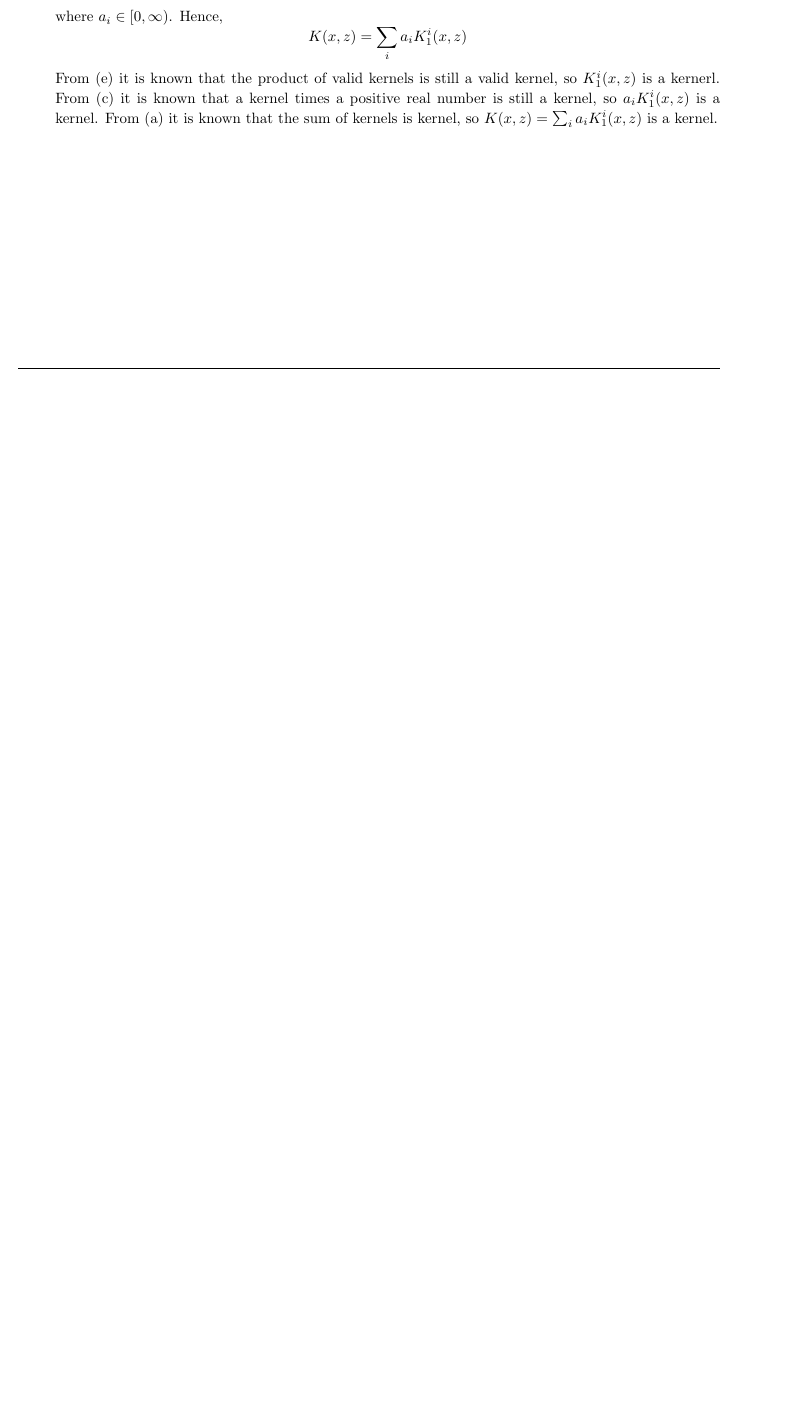
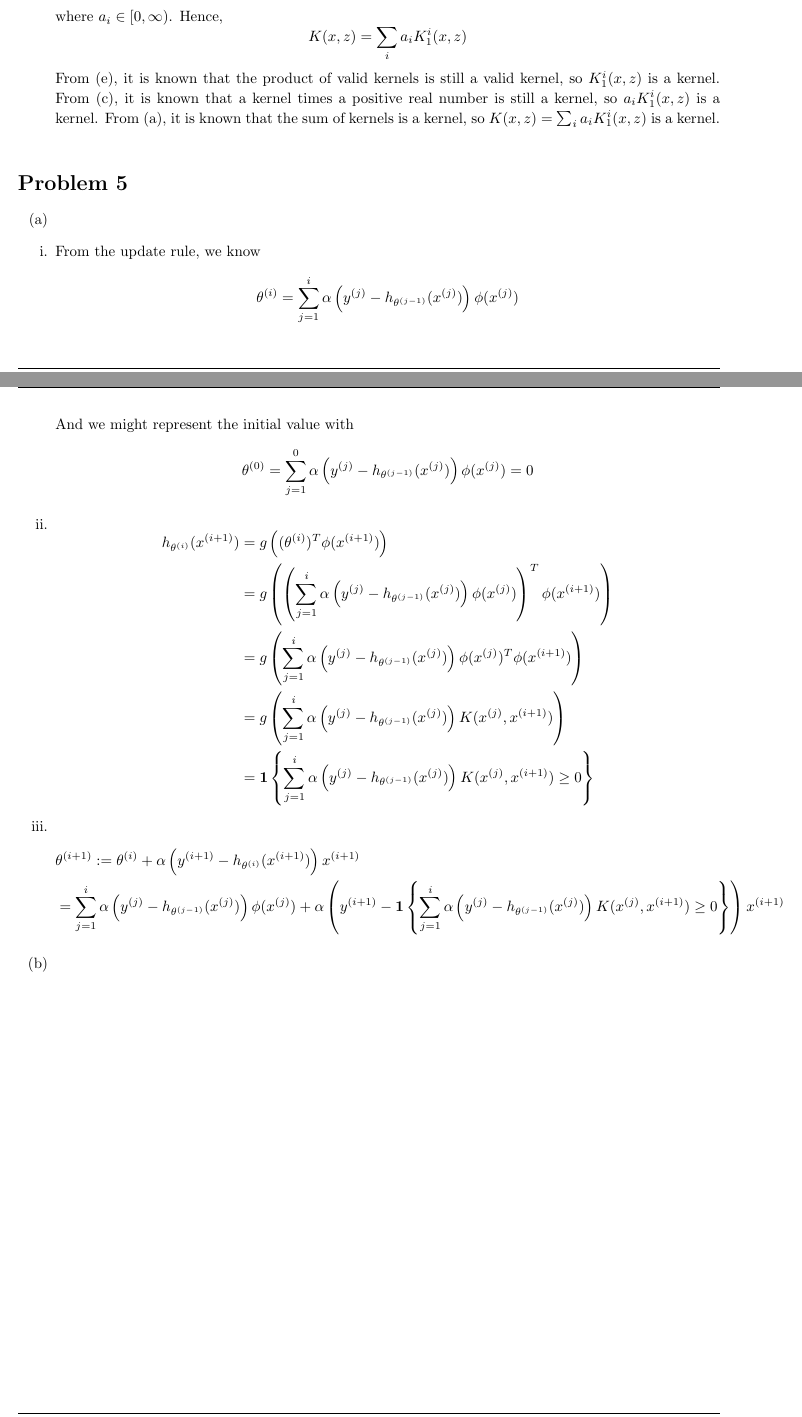
Before and after one commit to connoryyan/cs229-machine-learning-solution, a LaTeX document (PS2/sol.tex): part of page 6 of 6 before the commit and two parts of pages 6 and 7 of 7 after it, the two joined at a grey line, cut so that both start at the same text, the shorter picture padded with empty space. Compiled offline with pdfLaTeX.

Commit message:
Updates from Overleaf

```diff
--- a/PS2/sol.tex
+++ b/PS2/sol.tex
@@ -402,9 +402,43 @@
     \[
         K(x, z) = \sum_ia_iK_1^i(x,z)
     \]
-    From (e) it is known that the product of valid kernels is still a valid kernel, so $K_1^i(x,z)$ is a kernerl. From (c) it is known that a kernel times a positive real number is still a kernel, so $a_iK_1^i(x,z)$ is a kernel. From (a) it is known that the sum of kernels is kernel, so $K(x, z) = \sum_ia_iK_1^i(x,z)$ is a kernel.
+    From (e), it is known that the product of valid kernels is still a valid kernel, so $K_1^i(x,z)$ is a kernel. From (c), it is known that a kernel times a positive real number is still a kernel, so $a_iK_1^i(x,z)$ is a kernel. From (a), it is known that the sum of kernels is a kernel, so $K(x, z) = \sum_ia_iK_1^i(x,z)$ is a kernel.
+\end{enumerate}
+\end{homeworkProblem}
 
+\begin{homeworkProblem}
+\begin{enumerate}
+    \item[(a)]
+        \item[i.] From the update rule, we know
+        \[
+            \theta^{(i)} = \sum_{j=1}^i\alpha \left( y^{(j)} - h_{\theta^{(j-1)}} ( x^{(j)}) \right) \phi(x^{(j)})
+        \]
+        And we might represent the initial value with
+        \[
+            \theta^{(0)} = \sum_{j=1}^0\alpha \left( y^{(j)} - h_{\theta^{(j-1)}} ( x^{(j)}) \right) \phi(x^{(j)}) = 0
+        \]
 
+        \item[ii.]
+        \[
+        \begin{aligned}
+            h_{\theta^{(i)}}(x^{(i+1)}) &= g \left( (\theta^{(i)})^T \phi(x^{(i+1)}) \right) \\
+            &= g \left( \left( \sum_{j=1}^i\alpha \left( y^{(j)} - h_{\theta^{(j-1)}} ( x^{(j)}) \right) \phi(x^{(j)}) \right)^T \phi(x^{(i+1)}) \right) \\
+            &= g \left( \sum_{j=1}^i\alpha \left( y^{(j)} - h_{\theta^{(j-1)}} ( x^{(j)}) \right) \phi(x^{(j)})^T \phi(x^{(i+1)}) \right) \\
+            &= g \left( \sum_{j=1}^i\alpha \left( y^{(j)} - h_{\theta^{(j-1)}} ( x^{(j)}) \right) K(x^{(j)},x^{(i+1)}) \right) \\
+            &= \mathbf{1} \left\{ \sum_{j=1}^i\alpha \left( y^{(j)} - h_{\theta^{(j-1)}} ( x^{(j)}) \right) K(x^{(j)},x^{(i+1)}) \ge 0 \right\}
+        \end{aligned}
+        \]
+
+        \item[iii.]
+        \[
+        \begin{aligned}
+            &\theta^{(i+1)} := \theta^{(i)} + \alpha\left( y^{(i+1)} - h_{\theta^{(i)}}(x^{(i+1)}) \right) x^{(i+1)} \\
+            &= \sum_{j=1}^i\alpha \left( y^{(j)} - h_{\theta^{(j-1)}} ( x^{(j)}) \right) \phi(x^{(j)})
+             + \alpha\left( y^{(i+1)}
+            - \mathbf{1} \left\{ \sum_{j=1}^i\alpha \left( y^{(j)} - h_{\theta^{(j-1)}} ( x^{(j)}) \right) K(x^{(j)},x^{(i+1)}) \ge 0 \right\} \right) x^{(i+1)}
+        \end{aligned}
+        \]
+    \item[(b)]
 \end{enumerate}
 \end{homeworkProblem}
 
```
